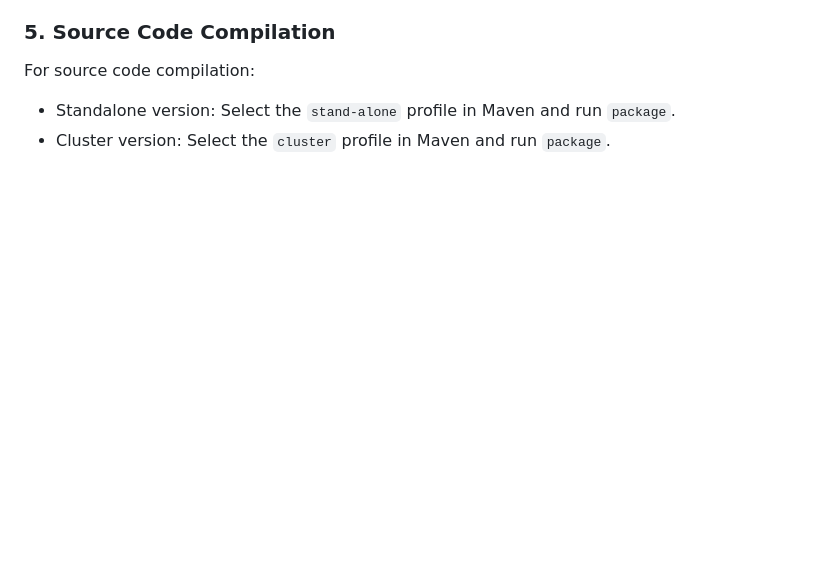
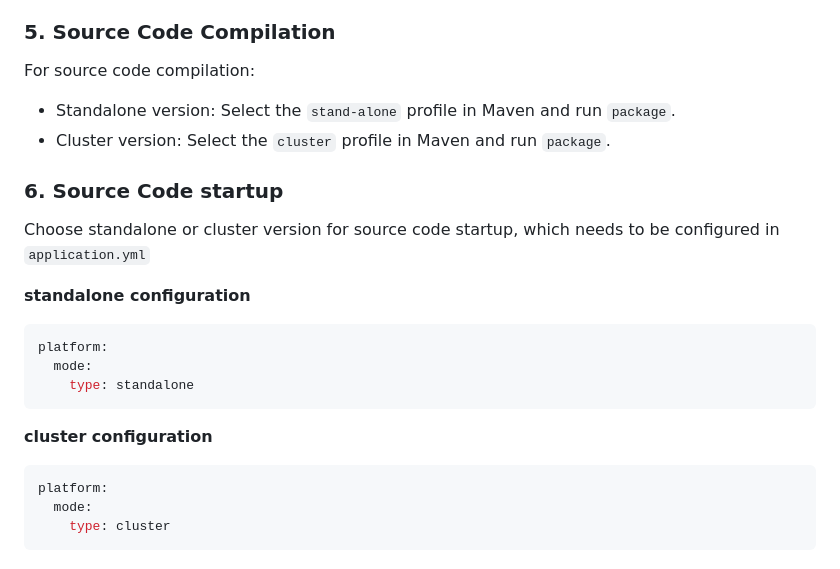
Before and after one commit to zk1991-github/spring-cloud-gateway-security, a Markdown page: README.en-US.md, the part around the change. GitHub-like rendering; blank space fills up the shorter version.

Commit message:
更新英文文档

````diff
--- a/README.en-US.md
+++ b/README.en-US.md
@@ -485,3 +485,19 @@ spring:
 
 - Standalone version: Select the `stand-alone` profile in Maven and run `package`.
 - Cluster version: Select the `cluster` profile in Maven and run `package`.
+
+### 6. Source Code startup
+Choose standalone or cluster version for source code startup, which needs to be configured in `application.yml`
+
+**standalone configuration**
+```yaml
+platform:
+  mode:
+    type: standalone
+```
+**cluster configuration**
+```yaml
+platform:
+  mode:
+    type: cluster
+```
````
